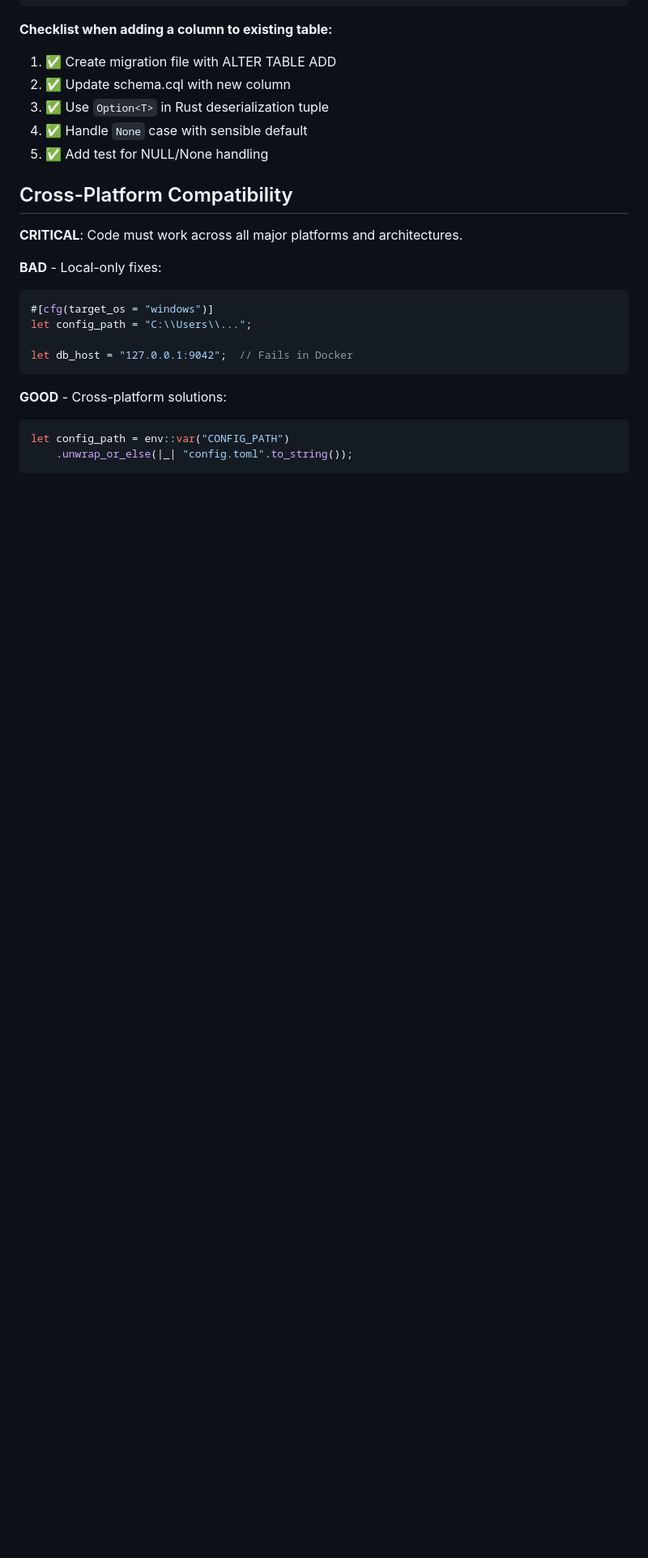
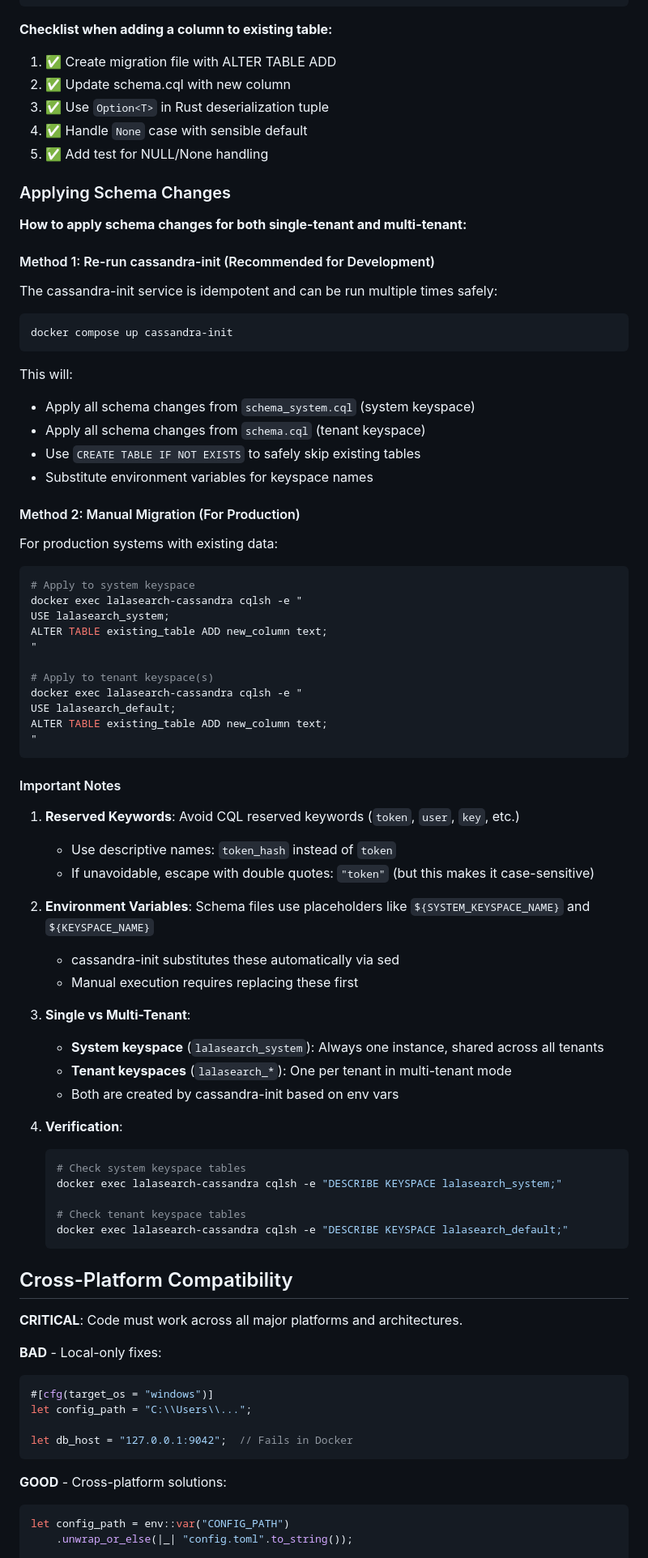
Before and after one commit to aptakhin/lala-search, a Markdown page: CLAUDE.md, the part around the change. Shown at 81% size. Rendered like a GitHub page; blank space fills up the shorter version.

Commit message:
docs: add schema management guidelines to CLAUDE.md
Document best practices for applying Cassandra schema changes:
- How to use cassandra-init for development
- Manual migration approach for production
- Reserved keyword handling (token -> token_hash)
- Single vs multi-tenant keyspace management
- Verification commands

Co-Authored-By: Claude Opus 4.5 <noreply@anthropic.com>

````diff
--- a/CLAUDE.md
+++ b/CLAUDE.md
@@ -706,6 +706,66 @@ pub fn from_db_value(value: Option<i8>) -> Self {
 4. ✅ Handle `None` case with sensible default
 5. ✅ Add test for NULL/None handling
 
+### Applying Schema Changes
+
+**How to apply schema changes for both single-tenant and multi-tenant:**
+
+#### Method 1: Re-run cassandra-init (Recommended for Development)
+
+The cassandra-init service is idempotent and can be run multiple times safely:
+
+```bash
+docker compose up cassandra-init
+```
+
+This will:
+- Apply all schema changes from `schema_system.cql` (system keyspace)
+- Apply all schema changes from `schema.cql` (tenant keyspace)
+- Use `CREATE TABLE IF NOT EXISTS` to safely skip existing tables
+- Substitute environment variables for keyspace names
+
+#### Method 2: Manual Migration (For Production)
+
+For production systems with existing data:
+
+```bash
+# Apply to system keyspace
+docker exec lalasearch-cassandra cqlsh -e "
+USE lalasearch_system;
+ALTER TABLE existing_table ADD new_column text;
+"
+
+# Apply to tenant keyspace(s)
+docker exec lalasearch-cassandra cqlsh -e "
+USE lalasearch_default;
+ALTER TABLE existing_table ADD new_column text;
+"
+```
+
+#### Important Notes
+
+1. **Reserved Keywords**: Avoid CQL reserved keywords (`token`, `user`, `key`, etc.)
+   - Use descriptive names: `token_hash` instead of `token`
+   - If unavoidable, escape with double quotes: `"token"` (but this makes it case-sensitive)
+
+2. **Environment Variables**: Schema files use placeholders like `${SYSTEM_KEYSPACE_NAME}` and `${KEYSPACE_NAME}`
+   - cassandra-init substitutes these automatically via sed
+   - Manual execution requires replacing these first
+
+3. **Single vs Multi-Tenant**:
+   - **System keyspace** (`lalasearch_system`): Always one instance, shared across all tenants
+   - **Tenant keyspaces** (`lalasearch_*`): One per tenant in multi-tenant mode
+   - Both are created by cassandra-init based on env vars
+
+4. **Verification**:
+   ```bash
+   # Check system keyspace tables
+   docker exec lalasearch-cassandra cqlsh -e "DESCRIBE KEYSPACE lalasearch_system;"
+
+   # Check tenant keyspace tables
+   docker exec lalasearch-cassandra cqlsh -e "DESCRIBE KEYSPACE lalasearch_default;"
+   ```
+
 ## Cross-Platform Compatibility
 
 **CRITICAL**: Code must work across all major platforms and architectures.
````
